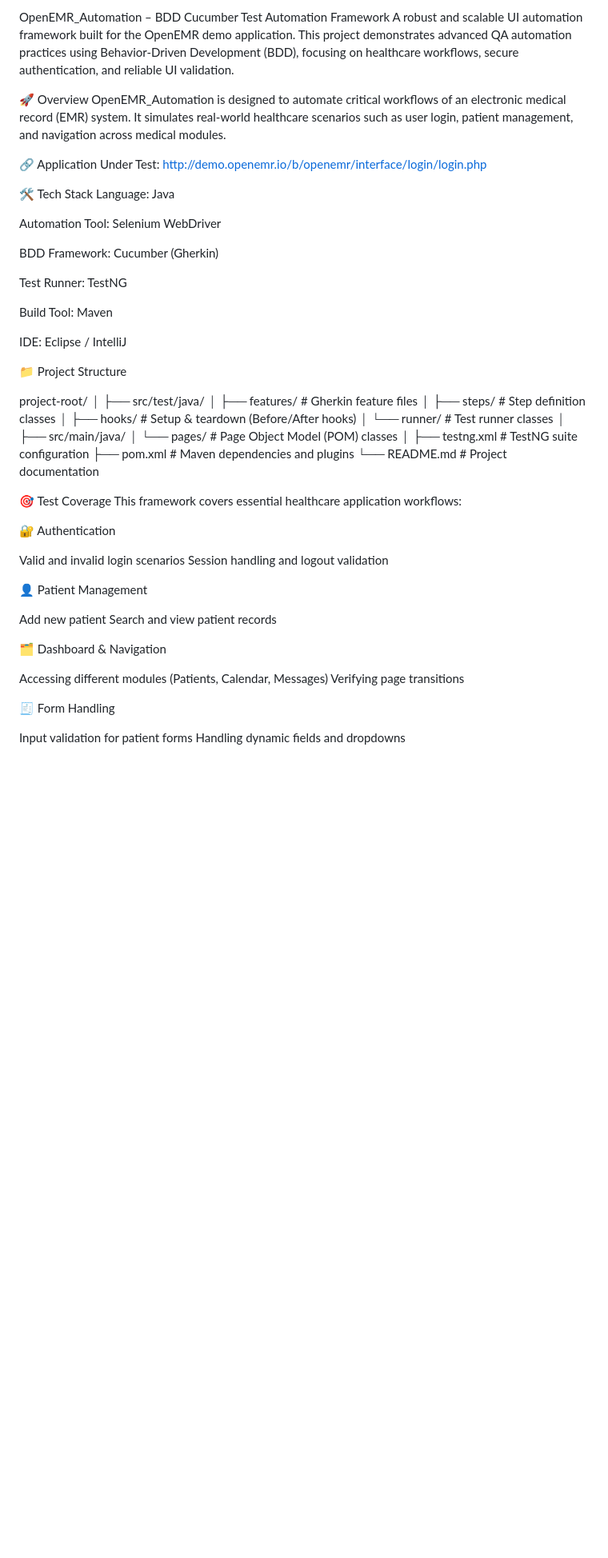
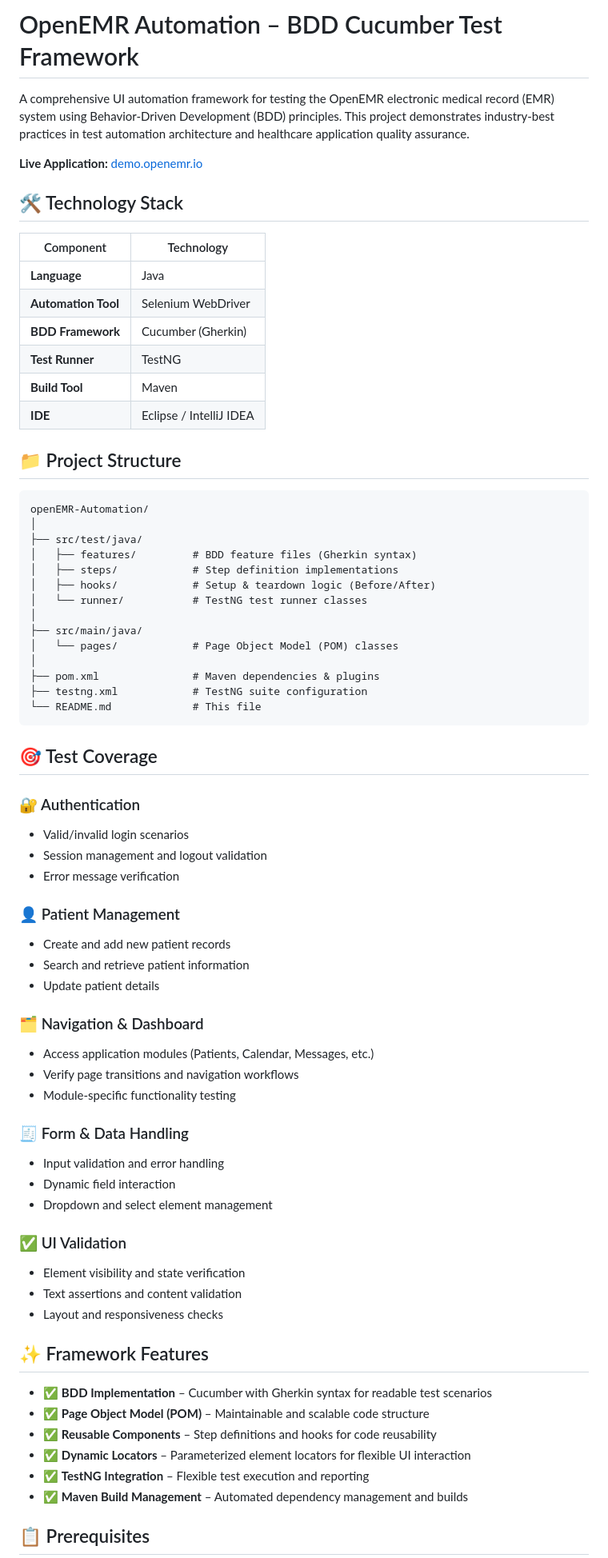
Before and after one commit to rbchy/openEMR-Automation, a Markdown page: README.md, the part around one of its changes. Shown at 80% size. Drawn GitHub-style; blank space fills up the shorter version.

Commit message:
Updated README.md with new content

````diff
--- a/README.md
+++ b/README.md
@@ -1,62 +1,74 @@
-OpenEMR_Automation – BDD Cucumber Test Automation Framework
-A robust and scalable UI automation framework built for the OpenEMR demo application. This project demonstrates advanced QA automation practices using Behavior-Driven Development (BDD), focusing on healthcare workflows, secure authentication, and reliable UI validation.
+# OpenEMR Automation – BDD Cucumber Test Framework
 
-🚀 Overview
-OpenEMR_Automation is designed to automate critical workflows of an electronic medical record (EMR) system. It simulates real-world healthcare scenarios such as user login, patient management, and navigation across medical modules.
+A comprehensive UI automation framework for testing the OpenEMR electronic medical record (EMR) system using Behavior-Driven Development (BDD) principles. This project demonstrates industry-best practices in test automation architecture and healthcare application quality assurance.
 
-🔗 Application Under Test: http://demo.openemr.io/b/openemr/interface/login/login.php
+**Live Application:** [demo.openemr.io](http://demo.openemr.io/b/openemr/interface/login/login.php)
 
-🛠️ Tech Stack
-Language: Java
+## 🛠️ Technology Stack
 
-Automation Tool: Selenium WebDriver
+| Component | Technology |
+|-----------|-----------|
+| **Language** | Java |
+| **Automation Tool** | Selenium WebDriver |
+| **BDD Framework** | Cucumber (Gherkin) |
+| **Test Runner** | TestNG |
+| **Build Tool** | Maven |
+| **IDE** | Eclipse / IntelliJ IDEA |
 
-BDD Framework: Cucumber (Gherkin)
+## 📁 Project Structure
 
-Test Runner: TestNG
-
-Build Tool: Maven
-
-IDE: Eclipse / IntelliJ
-
-
-📁 Project Structure
-
-project-root/
+```
+openEMR-Automation/
 │
 ├── src/test/java/
-│   ├── features/        # Gherkin feature files
-│   ├── steps/           # Step definition classes
-│   ├── hooks/           # Setup & teardown (Before/After hooks)
-│   └── runner/          # Test runner classes
+│   ├── features/         # BDD feature files (Gherkin syntax)
+│   ├── steps/            # Step definition implementations
+│   ├── hooks/            # Setup & teardown logic (Before/After)
+│   └── runner/           # TestNG test runner classes
 │
 ├── src/main/java/
-│   └── pages/           # Page Object Model (POM) classes
+│   └── pages/            # Page Object Model (POM) classes
 │
-├── testng.xml           # TestNG suite configuration
-├── pom.xml              # Maven dependencies and plugins
-└── README.md            # Project documentation
+├── pom.xml               # Maven dependencies & plugins
+├── testng.xml            # TestNG suite configuration
+└── README.md             # This file
+```
 
-🎯 Test Coverage
-This framework covers essential healthcare application workflows:
+## 🎯 Test Coverage
 
-🔐 Authentication
+### 🔐 Authentication
+- Valid/invalid login scenarios
+- Session management and logout validation
+- Error message verification
 
-Valid and invalid login scenarios
-Session handling and logout validation
+### 👤 Patient Management
+- Create and add new patient records
+- Search and retrieve patient information
+- Update patient details
 
-👤 Patient Management
+### 🗂️ Navigation & Dashboard
+- Access application modules (Patients, Calendar, Messages, etc.)
+- Verify page transitions and navigation workflows
+- Module-specific functionality testing
 
-Add new patient
-Search and view patient records
+### 🧾 Form & Data Handling
+- Input validation and error handling
+- Dynamic field interaction
+- Dropdown and select element management
 
-🗂️ Dashboard & Navigation
+### ✅ UI Validation
+- Element visibility and state verification
+- Text assertions and content validation
+- Layout and responsiveness checks
 
-Accessing different modules (Patients, Calendar, Messages)
-Verifying page transitions
+## ✨ Framework Features
 
-🧾 Form Handling
+- ✅ **BDD Implementation** – Cucumber with Gherkin syntax for readable test scenarios
+- ✅ **Page Object Model (POM)** – Maintainable and scalable code structure
+- ✅ **Reusable Components** – Step definitions and hooks for code reusability
+- ✅ **Dynamic Locators** – Parameterized element locators for flexible UI interaction
+- ✅ **TestNG Integration** – Flexible test execution and reporting
+- ✅ **Maven Build Management** – Automated dependency management and builds
 
-Input validation for patient forms
-Handling dynamic fields and dropdowns
+## 📋 Prerequisites
 
````
Also changed, not shown: other parts of README.md (+48 -56 lines).
